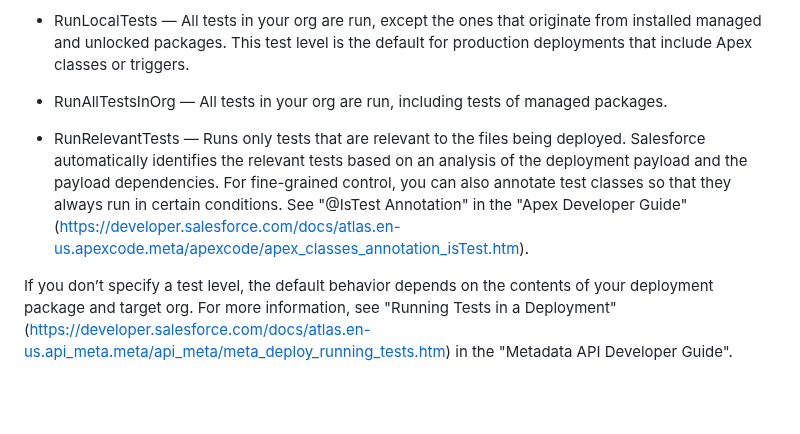
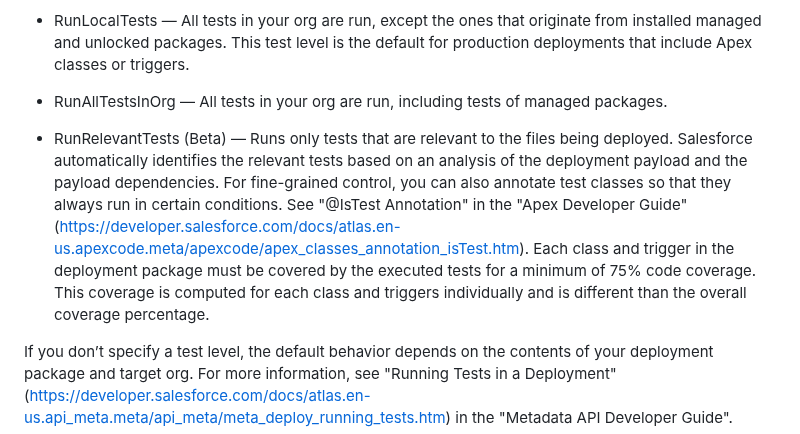
Before and after one commit to salesforcecli/plugin-deploy-retrieve, a Markdown page: messages/delete.source.md, the part around the change. Rendered like a GitHub page; blank space fills up the shorter version.

```diff
--- a/messages/delete.source.md
+++ b/messages/delete.source.md
@@ -106,7 +106,7 @@ Valid values are:
 
 - RunAllTestsInOrg — All tests in your org are run, including tests of managed packages.
 
-- RunRelevantTests — Runs only tests that are relevant to the files being deployed. Salesforce automatically identifies the relevant tests based on an analysis of the deployment payload and the payload dependencies. For fine-grained control, you can also annotate test classes so that they always run in certain conditions. See "@IsTest Annotation" in the "Apex Developer Guide" (https://developer.salesforce.com/docs/atlas.en-us.apexcode.meta/apexcode/apex_classes_annotation_isTest.htm).
+- RunRelevantTests (Beta) — Runs only tests that are relevant to the files being deployed. Salesforce automatically identifies the relevant tests based on an analysis of the deployment payload and the payload dependencies. For fine-grained control, you can also annotate test classes so that they always run in certain conditions. See "@IsTest Annotation" in the "Apex Developer Guide" (https://developer.salesforce.com/docs/atlas.en-us.apexcode.meta/apexcode/apex_classes_annotation_isTest.htm). Each class and trigger in the deployment package must be covered by the executed tests for a minimum of 75% code coverage. This coverage is computed for each class and triggers individually and is different than the overall coverage percentage.
 
 If you don’t specify a test level, the default behavior depends on the contents of your deployment package and target org. For more information, see "Running Tests in a Deployment" (https://developer.salesforce.com/docs/atlas.en-us.api_meta.meta/api_meta/meta_deploy_running_tests.htm) in the "Metadata API Developer Guide".
 
```
Also changed, not shown: messages/deploy.metadata.validate.md (+1 -1 lines), 1 other file.
